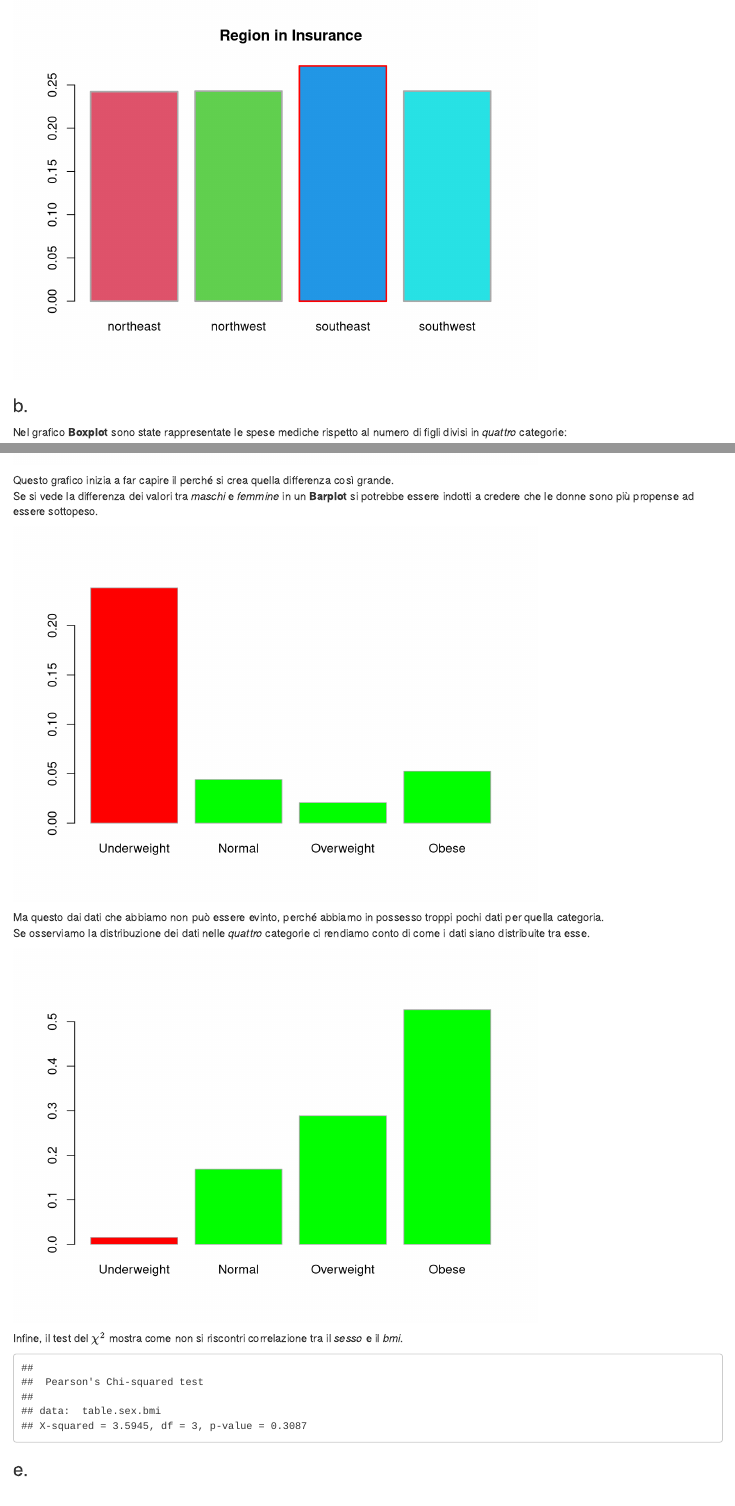
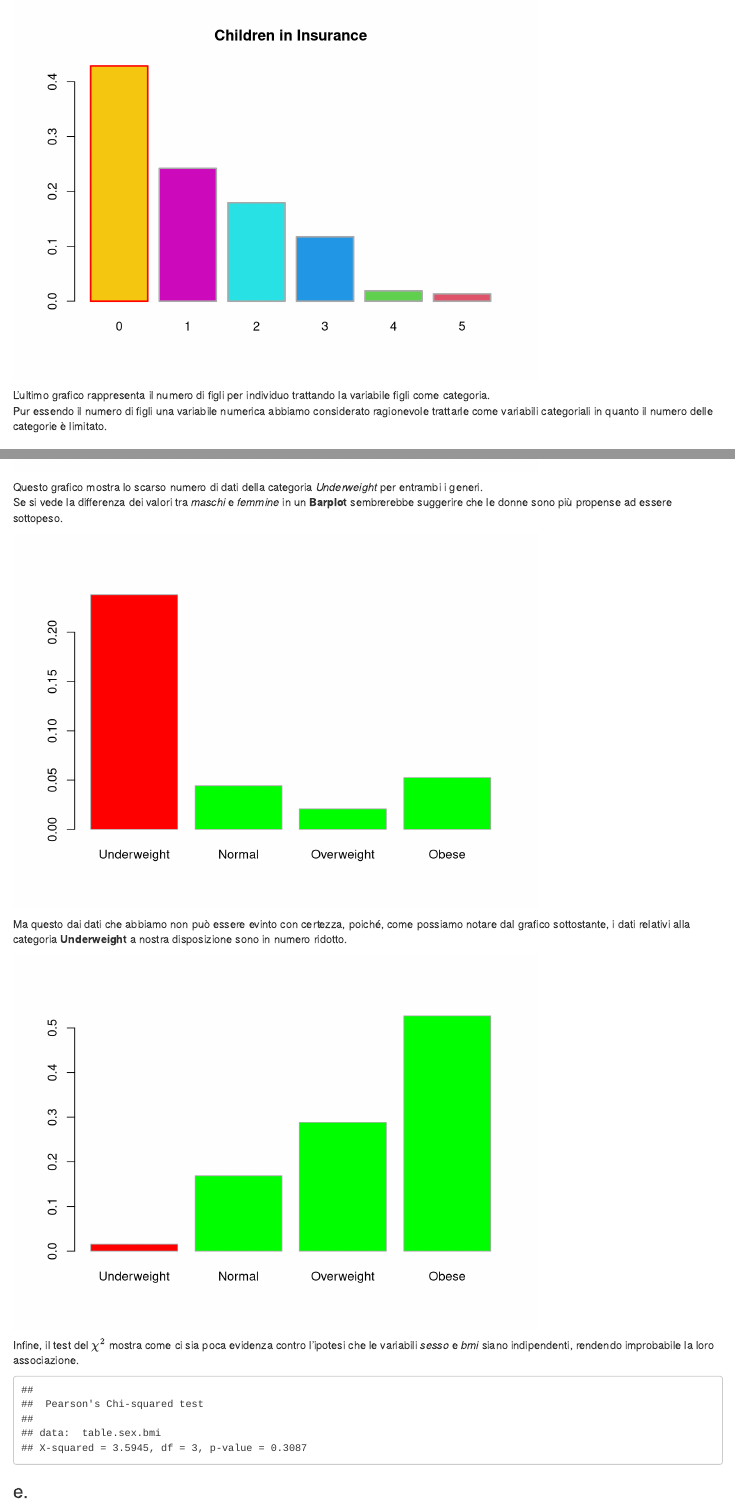
Before and after one commit to GabrieleGranzotto/Homework-DataAnalytics, an R Markdown document (Homework1-soluzioni.Rmd): the page in a window 1100 px wide, from 2070 px down, and a second part further down, joined at a grey line. Rendered offline with R 4.5, knitr and Pandoc, with nearby package versions; code that draws random numbers runs with fixed seeds of ours.

Commit message:
soluzione finale

````diff
--- a/Homework1-soluzioni.Rmd
+++ b/Homework1-soluzioni.Rmd
@@ -43,10 +43,15 @@ smoker <- prop.table(table(insurance$smoker))
 region <- prop.table(table(insurance$region))
 opar = par(lwd = 2)
 barplot(sex, main="Sex in Insurance", col=c(6,4), border=c("darkgrey", "red"))
-barplot(children, main="Children in Insurance", col=7:2, border=c("red", "darkgrey", "darkgrey", "darkgrey", "darkgrey", "darkgrey"))
 barplot(smoker, main="Smoker in Insurance", col=c("yellow", "black"), border=c("red", "darkgrey"))
 barplot(region, main="Region in Insurance", col=2:5, border=c("darkgrey","darkgrey","red", "darkgrey"))
+
+barplot(children, main="Children in Insurance", col=7:2, border=c("red", "darkgrey", "darkgrey", "darkgrey", "darkgrey", "darkgrey"))
 ```
+
+L'ultimo grafico rappresenta il numero di figli per individuo trattando la variabile figli come categoria. \
+Pur essendo il numero di figli una variabile numerica abbiamo considerato ragionevole trattarle come variabili categoriali in quanto il numero delle categorie è limitato.
+
 
 ### b.
 
@@ -119,16 +127,15 @@ barplot(prop.sex.bmi, beside=T, ylim=c(0,0.8), col=c("pink","lightblue","pink","
 legend(5.5, 0.8, legend = c("Male", "Female"), fill = c("lightblue", "pink"))
 ```
 
-Questo grafico inizia a far capire il perché si crea quella differenza così grande.\
-Se si vede la differenza dei valori tra *maschi* e *femmine* in un **Barplot** si potrebbe essere indotti a credere che le donne sono più propense ad essere sottopeso.\
+Questo grafico mostra lo scarso numero di dati della categoria *Underweight* per entrambi i generi.\
+Se si vede la differenza dei valori tra *maschi* e *femmine* in un **Barplot** sembrerebbe suggerire che le donne sono più propense ad essere sottopeso.\
 
 ```{r, echo=FALSE}
 prop.diff <- abs(sex.conditioned.bmi[1,] - sex.conditioned.bmi[2,])
 barplot(prop.diff, col=c("red", "green", "green", "green"), border="darkgrey")
 ```
 
-Ma questo dai dati che abbiamo non può essere evinto, perché abbiamo in possesso troppi pochi dati per quella categoria.\
-Se osserviamo la distribuzione dei dati nelle *quattro* categorie ci rendiamo conto di come i dati siano distribuite tra esse.
+Ma questo dai dati che abbiamo non può essere evinto con certezza, poiché, come possiamo notare dal grafico sottostante, i dati relativi alla categoria **Underweight** a nostra disposizione sono in numero ridotto.
 
 ```{r, echo=FALSE}
 
@@ -136,7 +143,7 @@ table.cat <- prop.table(table(insurance$catbmi))
 barplot(table.cat, col=c("red", "green", "green", "green"), border="darkgrey")
 ```
 
-Infine, il test del $\chi^2$ mostra come non si riscontri correlazione tra il *sesso* e il *bmi*.
+Infine, il test del $\chi^2$ mostra come ci sia poca evidenza contro l'ipotesi che le variabili *sesso* e *bmi* siano indipendenti, rendendo improbabile la loro associazione.
 
 ```{r, echo=FALSE}
 chisq.test(table.sex.bmi, correct = F)
````
Also changed, not shown: Homework1-soluzioni.Rmd (11 more changed lines).
